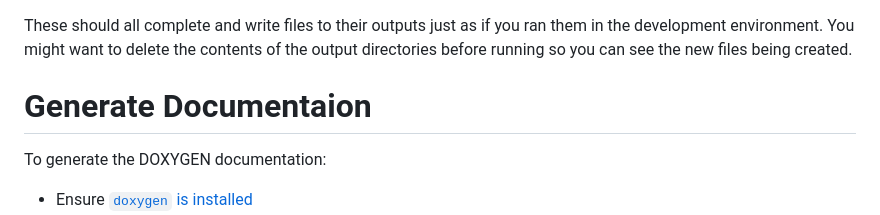
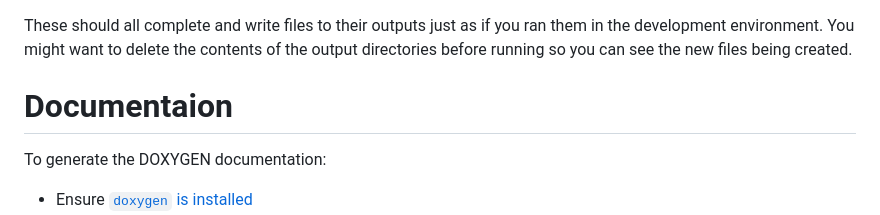
Before and after one commit to jackdobinson/aopp_obs_toolchain, a Markdown page: README.md, the part around the change. Rendered like a GitHub page.

Commit message:
updated readme and usage for doxygen documentation

```diff
--- a/README.md
+++ b/README.md
@@ -367,7 +367,7 @@ These should all complete and write files to their outputs just as if you ran th
 to delete the contents of the output directories before running so you can see the new files being created.
 
 
-# Generate Documentaion #
+# Documentaion #
 
 To generate the DOXYGEN documentation:
 
```
Also changed, not shown: USAGE.md (+1 -0 lines).
